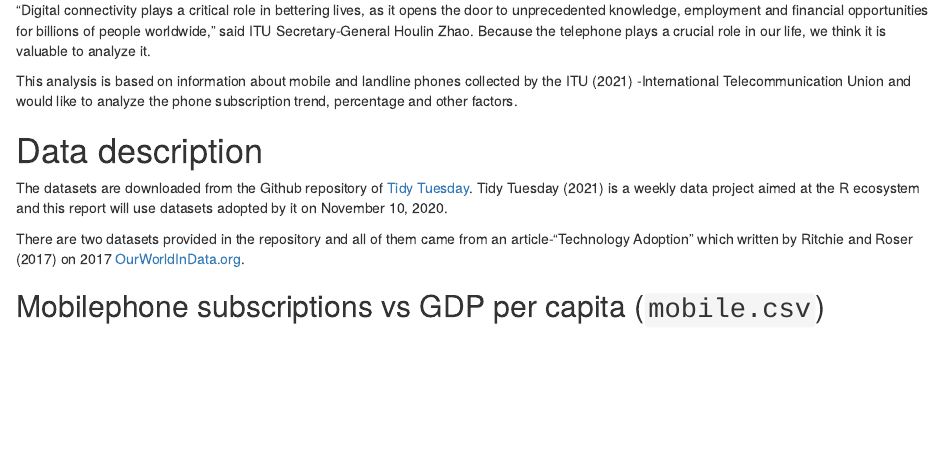
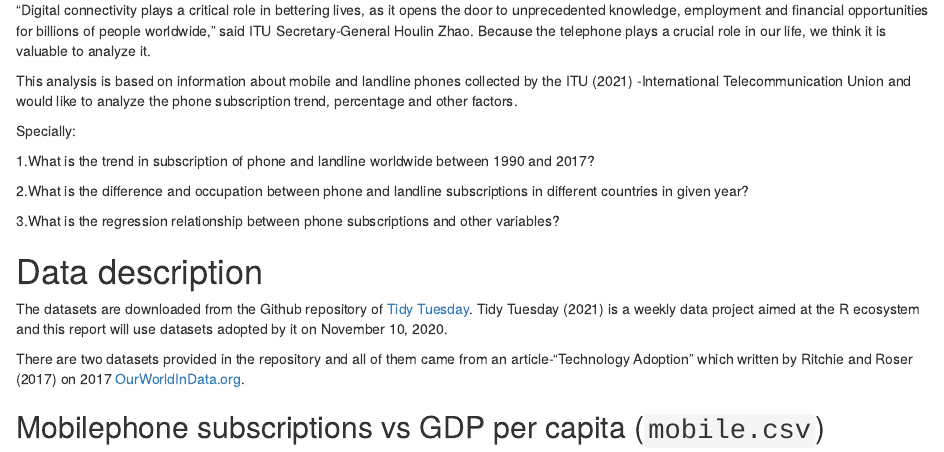
Before and after one commit to etc5521-2021/assignment-1-brolga, an R Markdown document (index.Rmd): the page in a window 1100 px wide, from 370 px down. Rendered offline with R 4.5, knitr and Pandoc, with nearby package versions; some code elsewhere in the file could not run offline.

Commit message:
Add the questions & Adjust the location

```diff
--- a/index.Rmd
+++ b/index.Rmd
@@ -32,6 +32,14 @@ It has been 45 years since the first landline telephone was invented in 1876. Th
 “Digital connectivity plays a critical role in bettering lives, as it opens the door to unprecedented knowledge, employment and financial opportunities for billions of people worldwide,” said ITU Secretary-General Houlin Zhao. Because the telephone plays a crucial role in our life, we think it is valuable to analyze it.
 
 This analysis is based on information about mobile and landline phones collected by the @ITU -International Telecommunication Union and would like to analyze the phone subscription trend, percentage and other factors.
+
+Specially:
+
+1.What is the trend in subscription of phone and landline worldwide between 1990 and 2017?
+
+2.What is the difference and occupation between phone and landline subscriptions in different countries in given year?
+
+3.What is the regression relationship between phone subscriptions and other variables?
 
 # Data description
 
```
